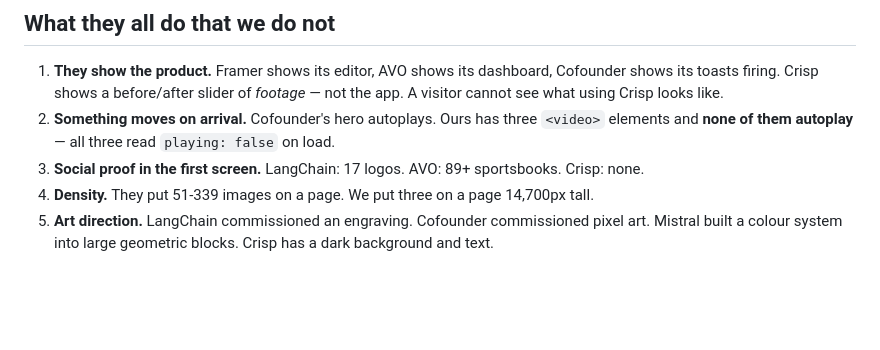
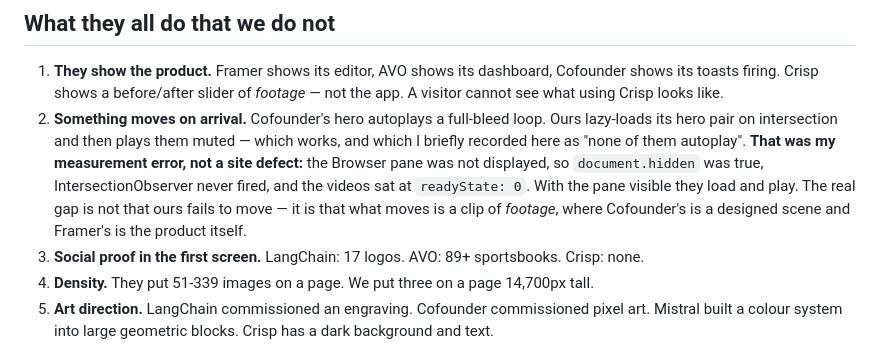
Before and after one commit to mattkerr09/crisp-site, a Markdown page: STUDY-THE-BAR.md, the part around the change. Rendered like a GitHub page; blank space fills up the shorter version.

Commit message:
Correction: our hero videos do autoplay — I measured a hidden document
The study I committed twenty minutes ago said our three <video> elements never autoplay, "all
three read playing:false on load". That is wrong and it was my instrument.

The Browser pane was not displayed, so `document.hidden` was true. An IntersectionObserver does not
fire for elements in a hidden document, so the lazy-loader never ran and both hero videos sat at
readyState 0 with no src. With the pane visible they load and play muted, which an earlier
screenshot in this same session had already shown me — footage playing in the before/after slider.

I also checked `data-src` when the attributes are `data-src-1x` and `data-src-2x`, and reported
"no source in the markup" off the back of it. Third wrong-property measurement today.

The finding that matters is unaffected and stands: **3 images against a bar of 51 to 339**, no
product UI anywhere on the page, no social proof, and the tallest page of the six with the least
on it. The video point was the weakest item on that list and it is now stated accurately — ours
moves, but what moves is a clip of footage, where Cofounder's is a designed scene and Framer's is
the product itself.

Publishing a wrong claim about our own site and correcting it inside the hour is better than
leaving it, but the pattern is the one from this morning's audit: I reasoned about the page from an
artefact adjacent to it.

```diff
--- a/STUDY-THE-BAR.md
+++ b/STUDY-THE-BAR.md
@@ -45,8 +45,13 @@ wall. 339 images and 14 canvases.
 1. **They show the product.** Framer shows its editor, AVO shows its dashboard, Cofounder shows its
    toasts firing. Crisp shows a before/after slider of *footage* — not the app. A visitor cannot
    see what using Crisp looks like.
-2. **Something moves on arrival.** Cofounder's hero autoplays. Ours has three `<video>` elements
-   and **none of them autoplay** — all three read `playing: false` on load.
+2. **Something moves on arrival.** Cofounder's hero autoplays a full-bleed loop. Ours lazy-loads
+   its hero pair on intersection and then plays them muted — which works, and which I briefly
+   recorded here as "none of them autoplay". **That was my measurement error, not a site defect:**
+   the Browser pane was not displayed, so `document.hidden` was true, IntersectionObserver never
+   fired, and the videos sat at `readyState: 0`. With the pane visible they load and play. The
+   real gap is not that ours fails to move — it is that what moves is a clip of *footage*, where
+   Cofounder's is a designed scene and Framer's is the product itself.
 3. **Social proof in the first screen.** LangChain: 17 logos. AVO: 89+ sportsbooks. Crisp: none.
 4. **Density.** They put 51-339 images on a page. We put three on a page 14,700px tall.
 5. **Art direction.** LangChain commissioned an engraving. Cofounder commissioned pixel art. Mistral
```
